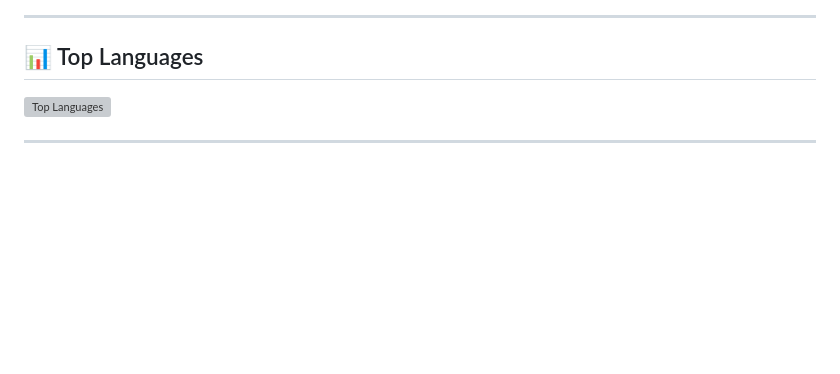
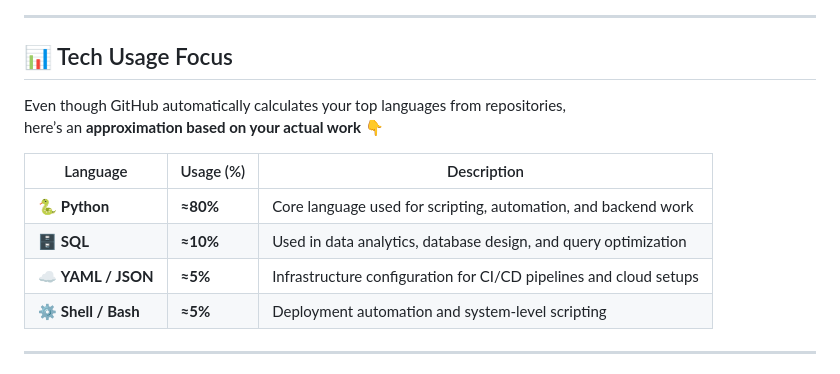
Before and after one commit to aryanbansode/aryanbansode, a Markdown page: README.md, the part around one of its changes. Rendered like a GitHub page; blank space fills up the shorter version; grey boxes are pictures that could not be loaded.

```diff
--- a/README.md
+++ b/README.md
@@ -57,9 +59,17 @@ My mission is to **contribute to open-source** and engage in **major projects th
 
 ---
 
-## 📊 Top Languages
+## 📊 Tech Usage Focus
 
-![Top Languages](https://github-readme-stats.vercel.app/api/top-langs/?username=aryanbansode&layout=compact&theme=tokyonight)
+Even though GitHub automatically calculates your top languages from repositories,
+here’s an **approximation based on your actual work** 👇
+
+| Language | Usage (%) | Description |
+|-----------|------------|-------------|
+| 🐍 **Python** | **≈80%** | Core language used for scripting, automation, and backend work |
+| 🗄️ **SQL** | **≈10%** | Used in data analytics, database design, and query optimization |
+| ☁️ **YAML / JSON** | **≈5%** | Infrastructure configuration for CI/CD pipelines and cloud setups |
+| ⚙️ **Shell / Bash** | **≈5%** | Deployment automation and system-level scripting |
 
 ---
 
```
Also changed, not shown: other parts of README.md (+7 -3 lines).
